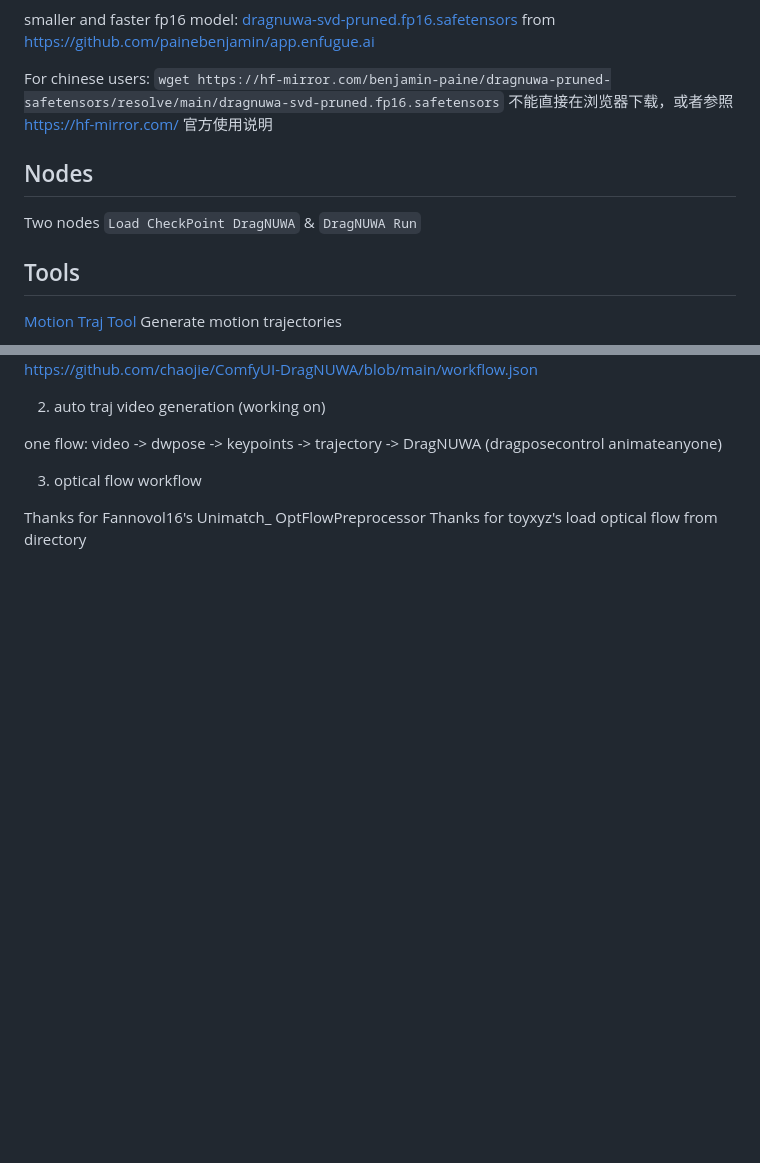
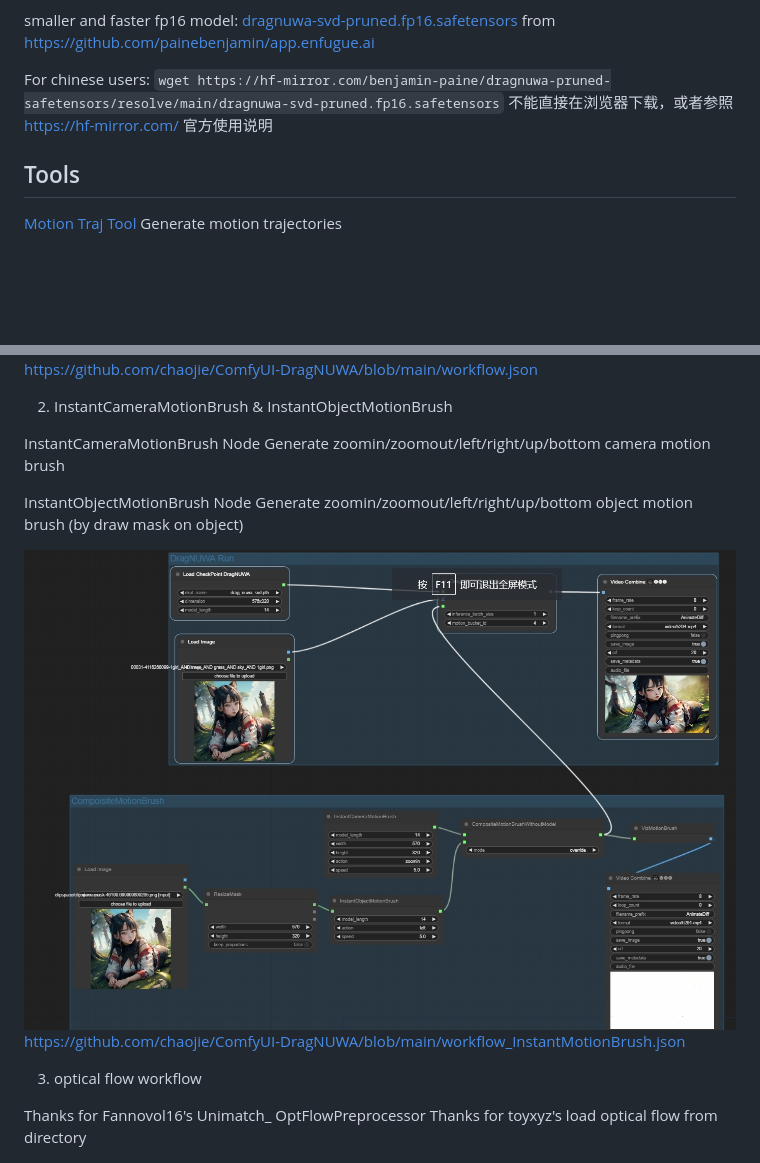
Before and after one commit to chaojie/ComfyUI-DragNUWA, a Markdown page: README.md, 2 parts joined by grey strips. Drawn GitHub-style; pictures changed too: assets/instantmotionbrush.png (added); blank space fills up the shorter version.

Commit message:
instantmotionbrush

```diff
--- a/README.md
+++ b/README.md
@@ -16,10 +16,6 @@ smaller and faster fp16 model: [dragnuwa-svd-pruned.fp16.safetensors](https://hu
 
 For chinese users: `wget https://hf-mirror.com/benjamin-paine/dragnuwa-pruned-safetensors/resolve/main/dragnuwa-svd-pruned.fp16.safetensors` 不能直接在浏览器下载，或者参照 https://hf-mirror.com/ 官方使用说明
 
-## Nodes
-
-Two nodes `Load CheckPoint DragNUWA` & `DragNUWA Run`
-
 ## Tools
 
 [Motion Traj Tool](https://chaojie.github.io/ComfyUI-DragNUWA/tools/draw.html) Generate motion trajectories
@@ -37,9 +33,15 @@ Two nodes `Load CheckPoint DragNUWA` & `DragNUWA Run`
 https://github.com/chaojie/ComfyUI-DragNUWA/blob/main/workflow.json
 
 
-2. auto traj video generation (working on)
+2. InstantCameraMotionBrush & InstantObjectMotionBrush
 
-one flow: video -> dwpose -> keypoints -> trajectory -> DragNUWA (dragposecontrol animateanyone)
+InstantCameraMotionBrush Node Generate zoomin/zoomout/left/right/up/bottom camera motion brush
+
+InstantObjectMotionBrush Node Generate zoomin/zoomout/left/right/up/bottom object motion brush (by draw mask on object)
+
+<img src="assets/instantmotionbrush.png" raw=true>
+
+https://github.com/chaojie/ComfyUI-DragNUWA/blob/main/workflow_InstantMotionBrush.json
 
 
 3. optical flow workflow
```
Also changed, not shown: 2 other files.
